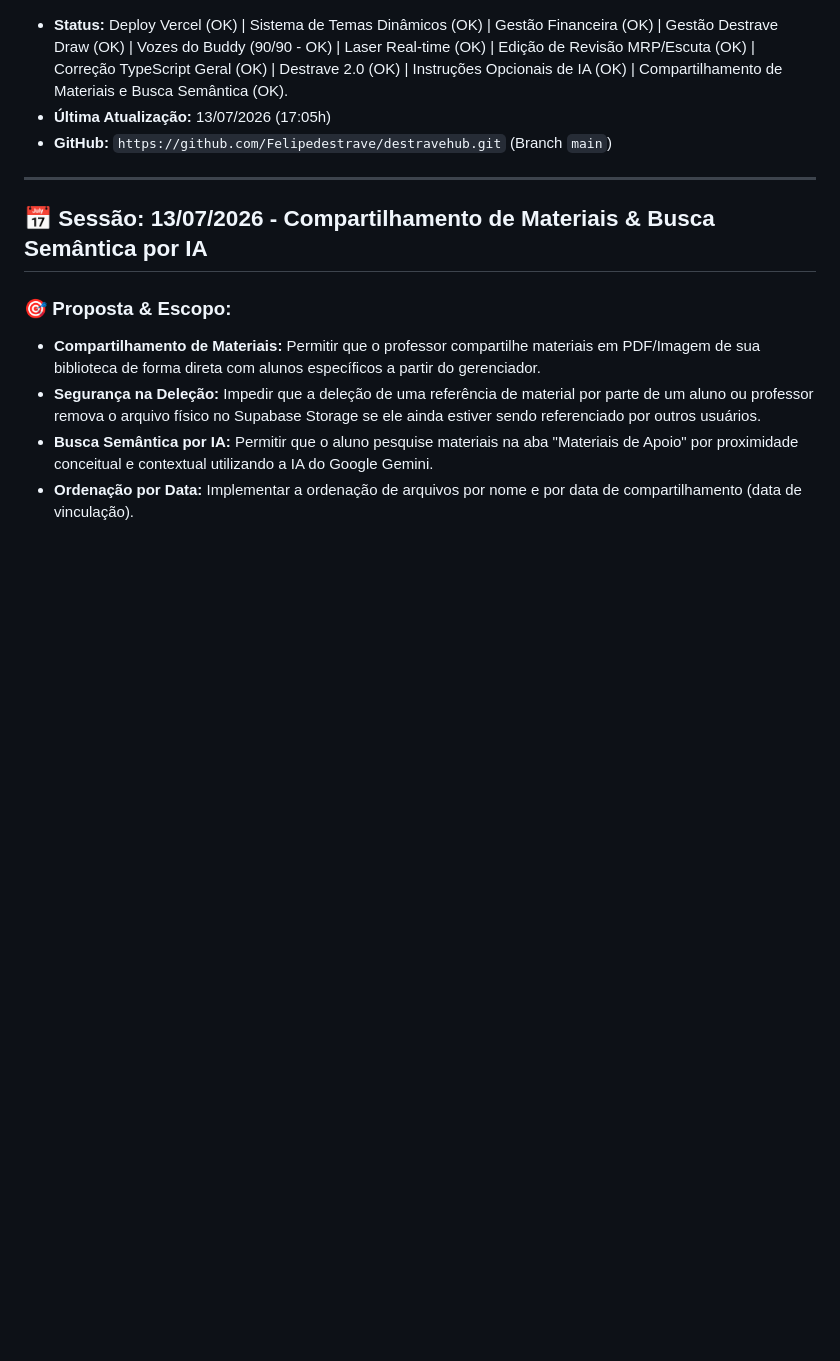
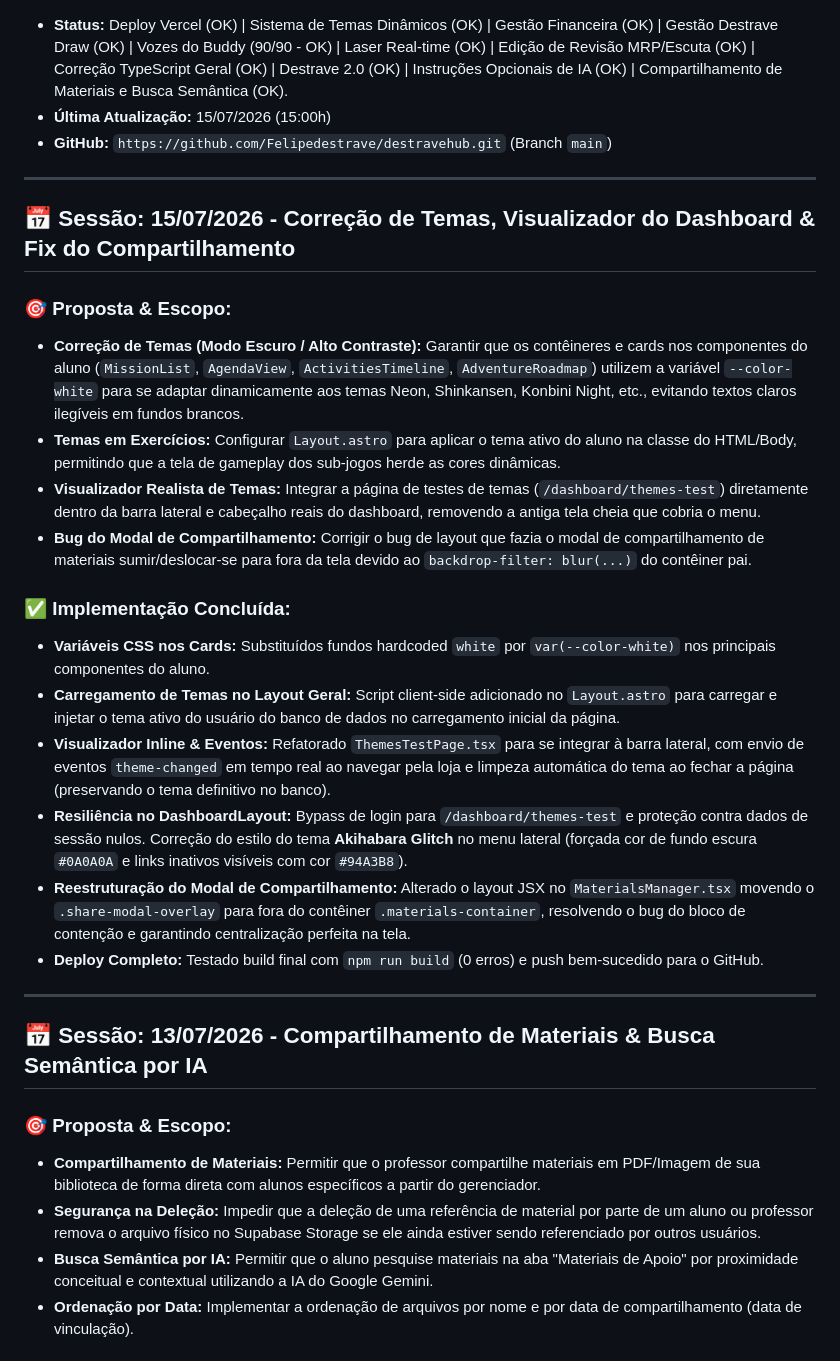
Before and after one commit to Felipedestrave/destravehub, a Markdown page: docs/LOG-evolucao.md, the part around the change. Drawn GitHub-style; blank space fills up the shorter version.

Commit message:
docs: atualizar o log de evolucao com a sessao de correcoes de temas e compartilhamento

```diff
--- a/docs/LOG-evolucao.md
+++ b/docs/LOG-evolucao.md
@@ -11,8 +11,26 @@ Este documento registra o progresso da implementação, decisões técnicas e o
 - [x] **Correção RLS:** Permissões de banco ajustadas para compartilhamento de perfil seguro.
 - [x] **Infraestrutura SSR:** Adaptador Vercel configurado e deploy em produção realizado com sucesso.
 - **Status:** Deploy Vercel (OK) | Sistema de Temas Dinâmicos (OK) | Gestão Financeira (OK) | Gestão Destrave Draw (OK) | Vozes do Buddy (90/90 - OK) | Laser Real-time (OK) | Edição de Revisão MRP/Escuta (OK) | Correção TypeScript Geral (OK) | Destrave 2.0 (OK) | Instruções Opcionais de IA (OK) | Compartilhamento de Materiais e Busca Semântica (OK).
-- **Última Atualização:** 13/07/2026 (17:05h)
+- **Última Atualização:** 15/07/2026 (15:00h)
 - **GitHub:** `https://github.com/Felipedestrave/destravehub.git` (Branch `main`)
+
+---
+
+## 📅 Sessão: 15/07/2026 - Correção de Temas, Visualizador do Dashboard & Fix do Compartilhamento
+
+### 🎯 Proposta & Escopo:
+*   **Correção de Temas (Modo Escuro / Alto Contraste):** Garantir que os contêineres e cards nos componentes do aluno (`MissionList`, `AgendaView`, `ActivitiesTimeline`, `AdventureRoadmap`) utilizem a variável `--color-white` para se adaptar dinamicamente aos temas Neon, Shinkansen, Konbini Night, etc., evitando textos claros ilegíveis em fundos brancos.
+*   **Temas em Exercícios:** Configurar `Layout.astro` para aplicar o tema ativo do aluno na classe do HTML/Body, permitindo que a tela de gameplay dos sub-jogos herde as cores dinâmicas.
+*   **Visualizador Realista de Temas:** Integrar a página de testes de temas (`/dashboard/themes-test`) diretamente dentro da barra lateral e cabeçalho reais do dashboard, removendo a antiga tela cheia que cobria o menu.
+*   **Bug do Modal de Compartilhamento:** Corrigir o bug de layout que fazia o modal de compartilhamento de materiais sumir/deslocar-se para fora da tela devido ao `backdrop-filter: blur(...)` do contêiner pai.
+
+### ✅ Implementação Concluída:
+*   **Variáveis CSS nos Cards:** Substituídos fundos hardcoded `white` por `var(--color-white)` nos principais componentes do aluno.
+*   **Carregamento de Temas no Layout Geral:** Script client-side adicionado no `Layout.astro` para carregar e injetar o tema ativo do usuário do banco de dados no carregamento inicial da página.
+*   **Visualizador Inline & Eventos:** Refatorado `ThemesTestPage.tsx` para se integrar à barra lateral, com envio de eventos `theme-changed` em tempo real ao navegar pela loja e limpeza automática do tema ao fechar a página (preservando o tema definitivo no banco).
+*   **Resiliência no DashboardLayout:** Bypass de login para `/dashboard/themes-test` e proteção contra dados de sessão nulos. Correção do estilo do tema **Akihabara Glitch** no menu lateral (forçada cor de fundo escura `#0A0A0A` e links inativos visíveis com cor `#94A3B8`).
+*   **Reestruturação do Modal de Compartilhamento:** Alterado o layout JSX no `MaterialsManager.tsx` movendo o `.share-modal-overlay` para fora do contêiner `.materials-container`, resolvendo o bug do bloco de contenção e garantindo centralização perfeita na tela.
+*   **Deploy Completo:** Testado build final com `npm run build` (0 erros) e push bem-sucedido para o GitHub.
 
 ---
 
```
